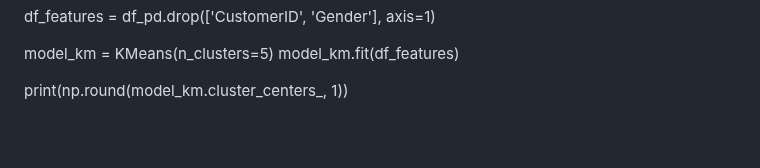
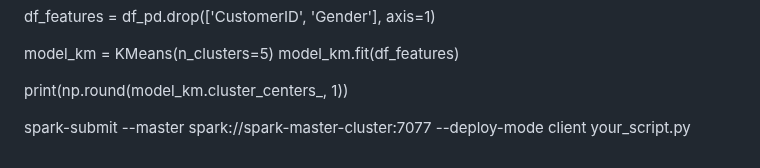
Before and after one commit to tungharu03/Dev, a Markdown page: README.md, the part around the change. GitHub-like rendering; blank space fills up the shorter version.

```diff
--- a/README.md
+++ b/README.md
@@ -609,3 +609,6 @@ model_km = KMeans(n_clusters=5)
 model_km.fit(df_features)
 
 print(np.round(model_km.cluster_centers_, 1))
+
+
+spark-submit --master spark://spark-master-cluster:7077 --deploy-mode client your_script.py
```
